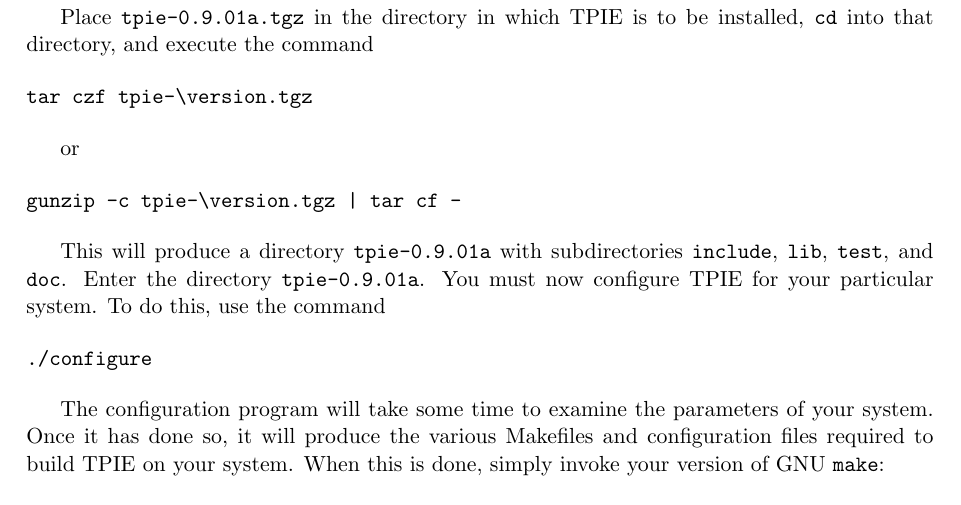
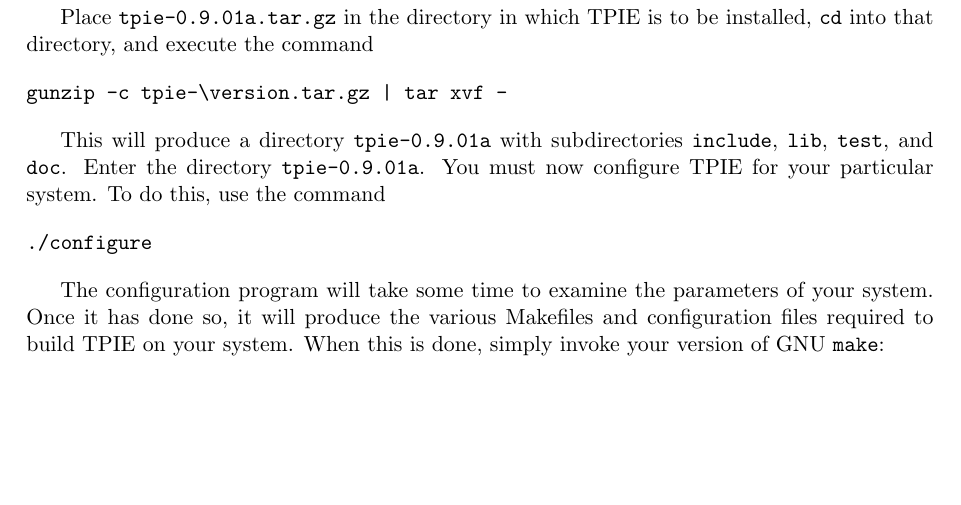
Before and after one commit to thomasmoelhave/tpie, a LaTeX book (tpie/doc/tpie.tex, which reads tpie/doc/user_manual.tex): part of page 14 of 106, cut so that both start at the same text, the shorter picture padded with empty space. Compiled offline with pdfLaTeX; a LaTeX package or settings file that is missing is left out.

Commit message:
Changed the syntax of the tar command.
git-svn-id: http://svn.daimi.au.dk/svn/tpie/trunk@412 669acd26-ddd2-4139-9e68-486997aa639d

```diff
--- a/tpie/doc/user_manual.tex
+++ b/tpie/doc/user_manual.tex
@@ -118,17 +118,17 @@
 {\tt tpie-\version.tar.gz}, you must decide where to install it.
 \verb|/usr/local/tpie/| is a typical place.
 
-Place {\tt tpie-\version.tgz} in the directory in which TPIE is to
+Place {\tt tpie-\version.tar.gz} in the directory in which TPIE is to
 be installed, \verb|cd| into that directory, and execute the command
 
-\begin{verbatim}
-tar czf tpie-\version.tgz
-\end{verbatim}
-
-or
-
-\begin{verbatim}
-gunzip -c tpie-\version.tgz | tar cf -
+%\begin{verbatim}
+%tar czf tpie-\version.tar.gz
+%\end{verbatim}
+%
+%or
+
+\begin{verbatim}
+gunzip -c tpie-\version.tar.gz | tar xvf -
 \end{verbatim}
 
 
```
Also changed, not shown: tpie/doc/user_manual.tex (2 more changed lines).
